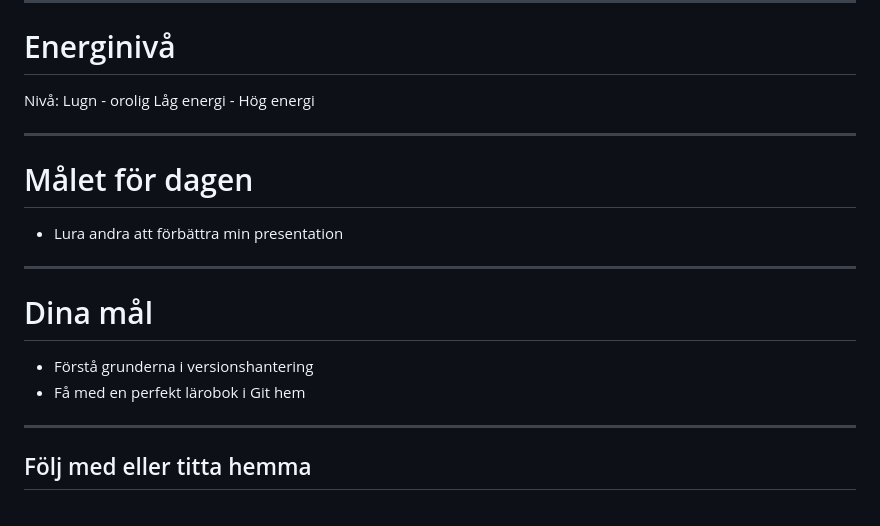
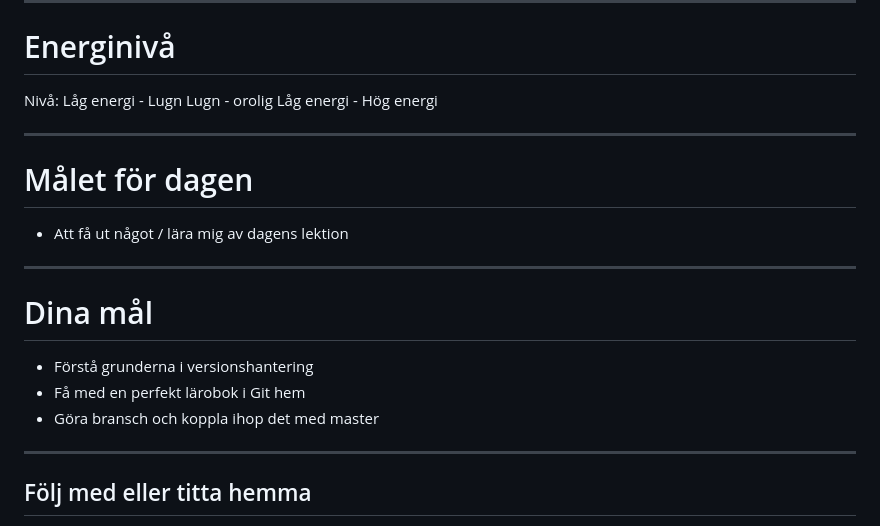
Before and after one commit to obeq/git-course-docs, a Markdown page: sections/hour1.md, the part around the change. Drawn GitHub-style.

Commit message:
Liten ändring

```diff
--- a/sections/hour1.md
+++ b/sections/hour1.md
@@ -4,20 +4,21 @@
 
 # Energinivå
 
-Nivå:
+Nivå: Låg energi - Lugn
 Lugn - orolig
 Låg energi - Hög energi
 
 -----
 
 # Målet för dagen
-- Lura andra att förbättra min presentation
+- Att få ut något / lära mig av dagens lektion
 
 -----
 
 # Dina mål
 - Förstå grunderna i versionshantering
 - Få med en perfekt lärobok i Git hem
+- Göra bransch och koppla ihop det med master
 
 -----
 
```
